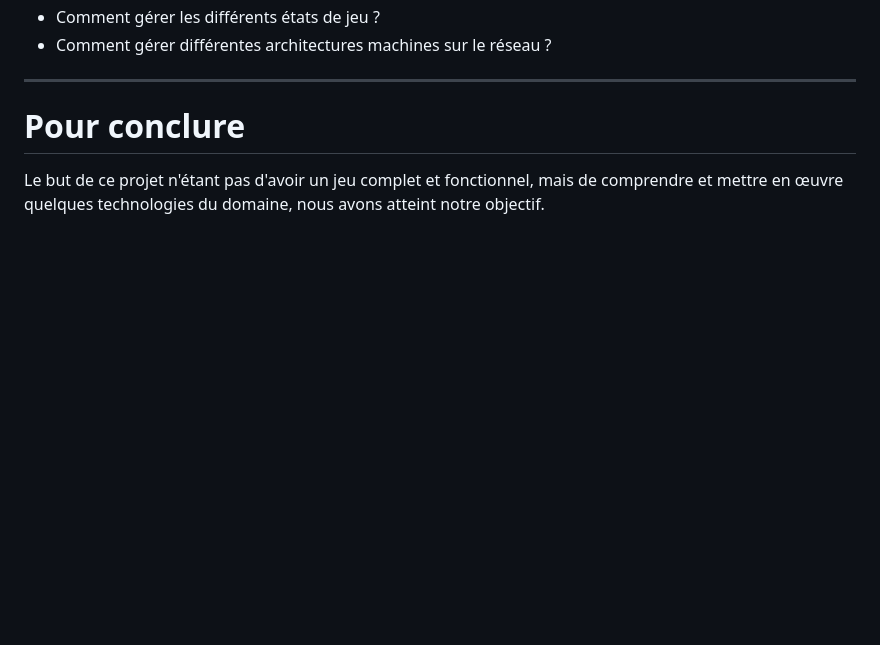
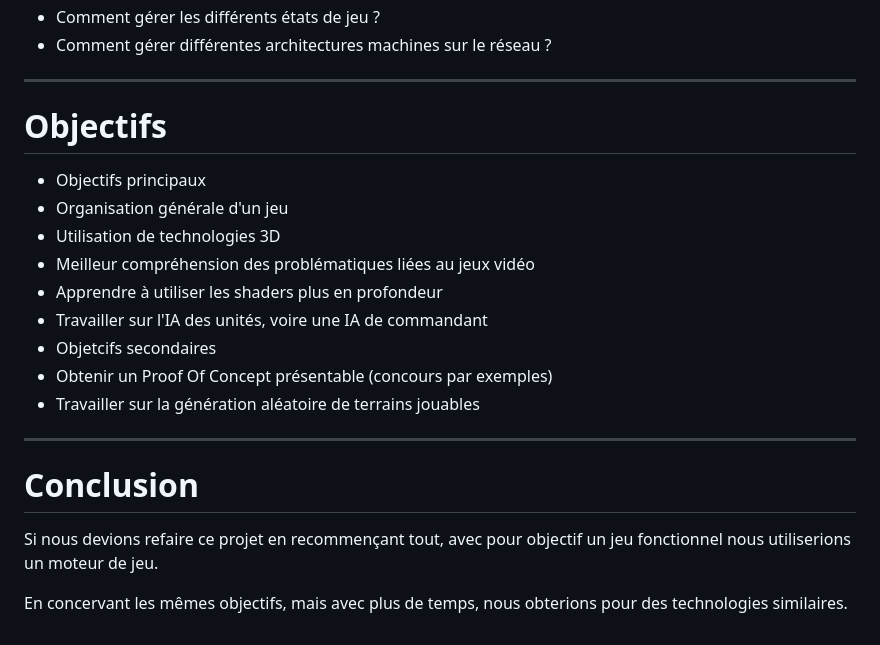
Before and after one commit to xabufr/meteor-falls, a Markdown page: content.md, the part around one of its changes. Drawn GitHub-style; blank space fills up the shorter version.

```diff
--- a/content.md
+++ b/content.md
@@ -66,5 +74,20 @@ class: center, middle
 
 ---
 
-# Pour conclure
-Le but de ce projet n'étant pas d'avoir un jeu complet et fonctionnel, mais de comprendre et mettre en œuvre quelques technologies du domaine, nous avons atteint notre objectif.
+# Objectifs
+* Objectifs principaux
+ * Organisation générale d'un jeu
+ * Utilisation de technologies 3D
+ * Meilleur compréhension des problématiques liées au jeux vidéo
+ * Apprendre à utiliser les shaders plus en profondeur
+ * Travailler sur l'IA des unités, voire une IA de commandant
+* Objetcifs secondaires
+ * Obtenir un Proof Of Concept présentable (concours par exemples)
+ * Travailler sur la génération aléatoire de terrains jouables
+
+---
+
+# Conclusion
+Si nous devions refaire ce projet en recommençant tout, avec pour objectif un jeu fonctionnel nous utiliserions un moteur de jeu.
+
+En concervant les mêmes objectifs, mais avec plus de temps, nous obterions pour des technologies similaires.
```
Also changed, not shown: other parts of content.md (+9 -1 lines), architecture.png (added), gameLogic.png (added), 3 other files.
